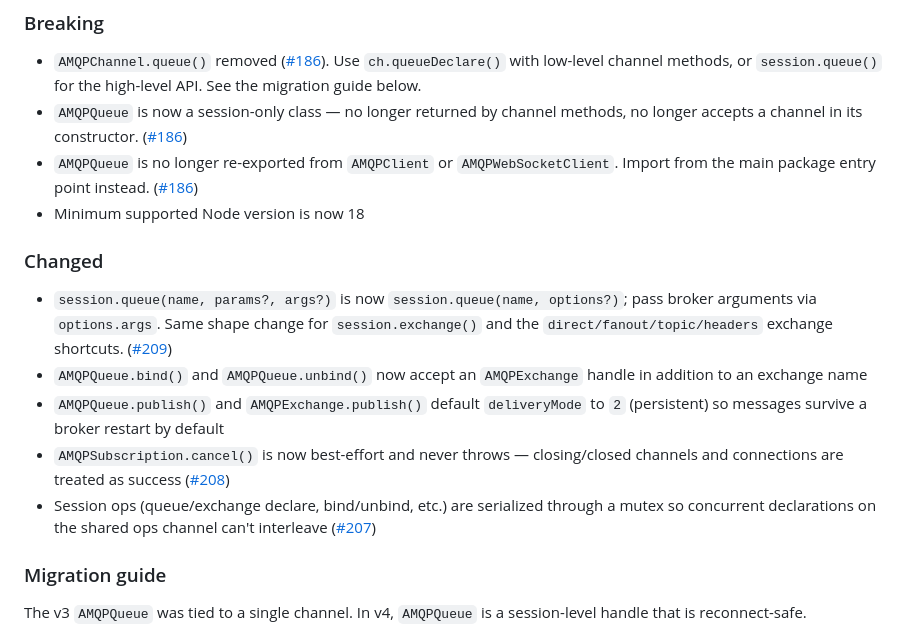
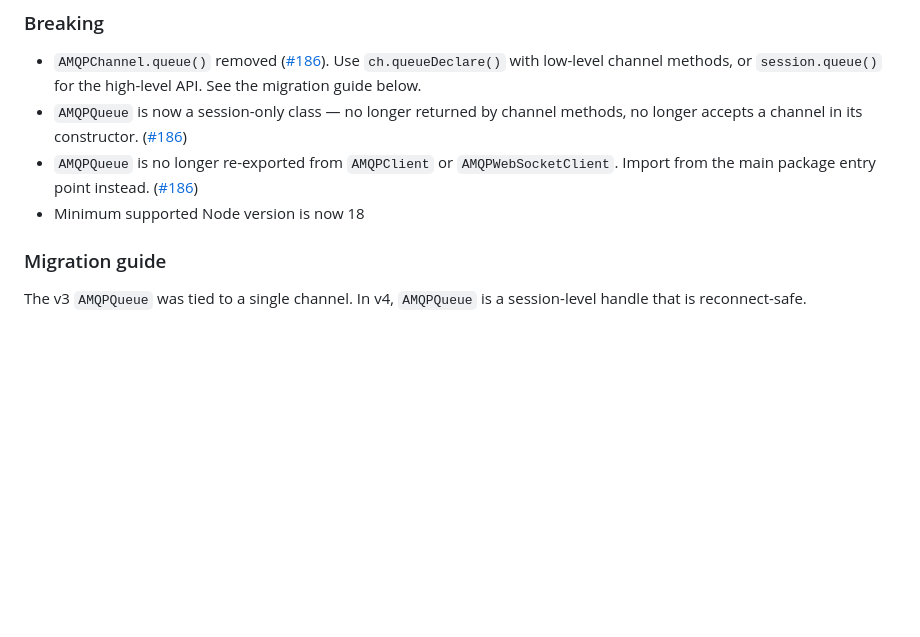
Before and after one commit to cloudamqp/amqp-client.js, a Markdown page: CHANGELOG.md, the part around one of its changes. GitHub-like rendering; blank space fills up the shorter version.

```diff
--- a/CHANGELOG.md
+++ b/CHANGELOG.md
@@ -65,14 +59,6 @@ and this project adheres to [Semantic Versioning](https://semver.org/spec/v2.0.0
 - `AMQPQueue` is now a session-only class — no longer returned by channel methods, no longer accepts a channel in its constructor. ([#186](https://github.com/cloudamqp/amqp-client.js/pull/186))
 - `AMQPQueue` is no longer re-exported from `AMQPClient` or `AMQPWebSocketClient`. Import from the main package entry point instead. ([#186](https://github.com/cloudamqp/amqp-client.js/pull/186))
 - Minimum supported Node version is now 18
-
-### Changed
-
-- `session.queue(name, params?, args?)` is now `session.queue(name, options?)`; pass broker arguments via `options.args`. Same shape change for `session.exchange()` and the `direct/fanout/topic/headers` exchange shortcuts. ([#209](https://github.com/cloudamqp/amqp-client.js/pull/209))
-- `AMQPQueue.bind()` and `AMQPQueue.unbind()` now accept an `AMQPExchange` handle in addition to an exchange name
-- `AMQPQueue.publish()` and `AMQPExchange.publish()` default `deliveryMode` to `2` (persistent) so messages survive a broker restart by default
-- `AMQPSubscription.cancel()` is now best-effort and never throws — closing/closed channels and connections are treated as success ([#208](https://github.com/cloudamqp/amqp-client.js/pull/208))
-- Session ops (queue/exchange declare, bind/unbind, etc.) are serialized through a mutex so concurrent declarations on the shared ops channel can't interleave ([#207](https://github.com/cloudamqp/amqp-client.js/pull/207))
 
 ### Migration guide
 
```
Also changed, not shown: other parts of CHANGELOG.md (+36 -42 lines).
